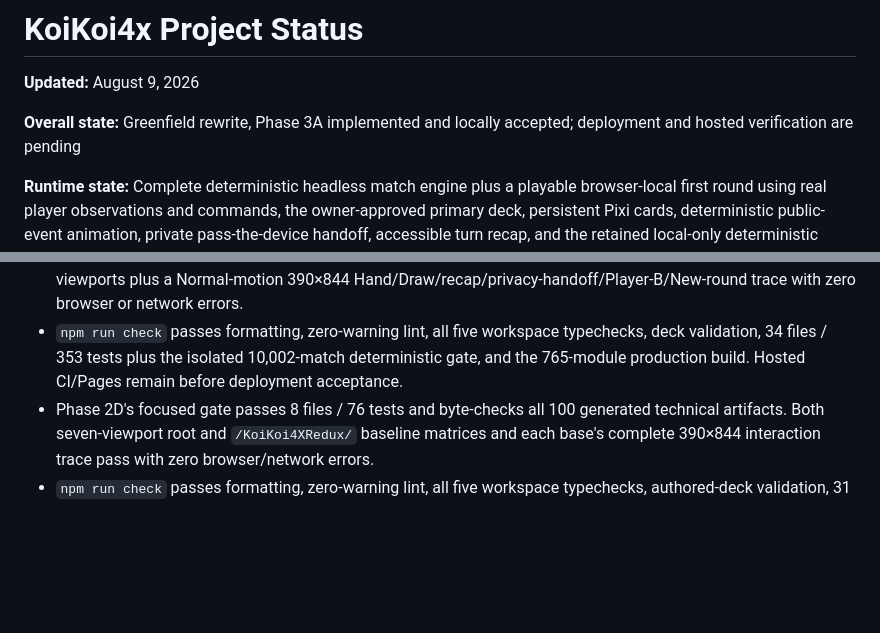
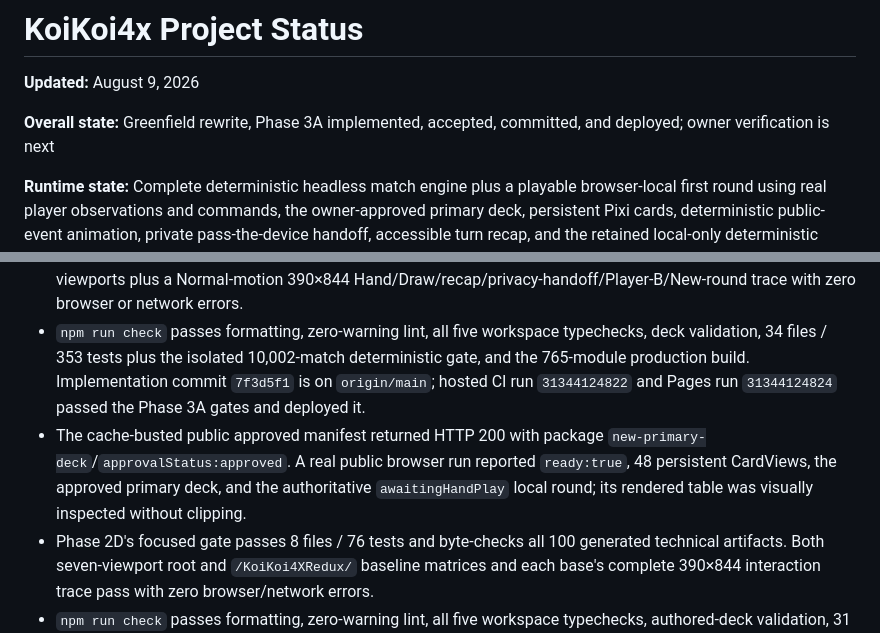
Before and after one commit to GeoDuckedup/KoiKoi4XRedux, a Markdown page: docs/STATUS.md, 2 parts joined by grey strips. Drawn GitHub-style; blank space fills up the shorter version.

Commit message:
docs: record Phase 3A deployment

```diff
--- a/docs/STATUS.md
+++ b/docs/STATUS.md
@@ -2,8 +2,8 @@
 
 **Updated:** August 9, 2026
 
-**Overall state:** Greenfield rewrite, Phase 3A implemented and locally accepted; deployment and
-hosted verification are pending
+**Overall state:** Greenfield rewrite, Phase 3A implemented, accepted, committed, and deployed;
+owner verification is next
 
 **Runtime state:** Complete deterministic headless match engine plus a playable browser-local first
 round using real player observations and commands, the owner-approved primary deck, persistent Pixi
@@ -235,7 +235,12 @@ projection, recap, and handoff are recorded in
   Hand/Draw/recap/privacy-handoff/Player-B/New-round trace with zero browser or network errors.
 - `npm run check` passes formatting, zero-warning lint, all five workspace typechecks, deck
   validation, 34 files / 353 tests plus the isolated 10,002-match deterministic gate, and the
-  765-module production build. Hosted CI/Pages remain before deployment acceptance.
+  765-module production build. Implementation commit `7f3d5f1` is on `origin/main`; hosted CI run
+  `31344124822` and Pages run `31344124824` passed the Phase 3A gates and deployed it.
+- The cache-busted public approved manifest returned HTTP 200 with package
+  `new-primary-deck`/`approvalStatus:approved`. A real public browser run reported `ready:true`, 48
+  persistent CardViews, the approved primary deck, and the authoritative `awaitingHandPlay` local
+  round; its rendered table was visually inspected without clipping.
 - Phase 2D's focused gate passes 8 files / 76 tests and byte-checks all 100 generated technical
   artifacts. Both seven-viewport root and `/KoiKoi4XRedux/` baseline matrices and each base's complete
   390×844 interaction trace pass with zero browser/network errors.
```
Also changed, not shown: docs/PLAN.md (+3 -3 lines), progress.md (+7 -3 lines).
